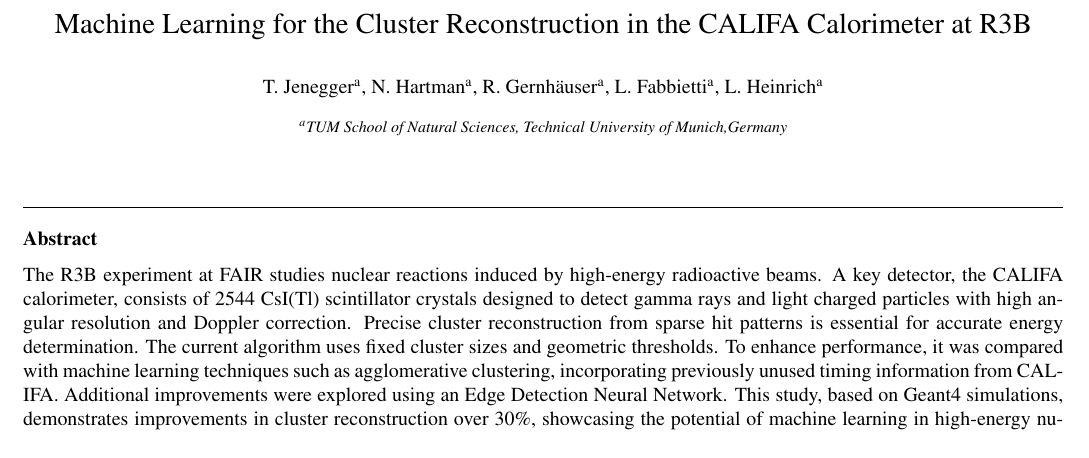
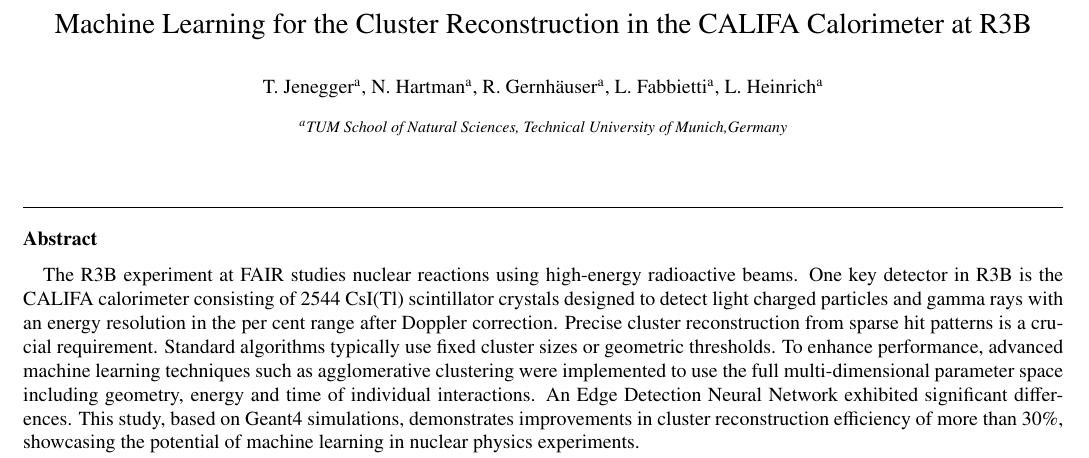
Before and after one commit to jenegger/odsl_califa_paper, a LaTeX paper (odsl_califa_paper.tex): part of page 1 of 6, cut so that both start at the same text. Compiled offline with pdfLaTeX.

Commit message:
added revised abstract from Roman --> from now on corrections from Roman

```diff
--- a/odsl_califa_paper.tex
+++ b/odsl_califa_paper.tex
@@ -119,9 +119,8 @@
 
 \begin{abstract}
 %% Text of abstract
-The R3B experiment at FAIR studies nuclear reactions induced by high-energy radioactive beams. A key detector, the CALIFA calorimeter, consists of 2544 CsI(Tl) scintillator crystals designed to detect gamma rays and light charged particles with high angular resolution and Doppler correction.
-Precise cluster reconstruction from sparse hit patterns is essential for accurate energy determination. The current algorithm uses fixed cluster sizes and geometric thresholds. To enhance performance, it was compared with machine learning techniques such as agglomerative clustering, incorporating previously unused timing information from CALIFA. Additional improvements were explored using an Edge Detection Neural Network.
-This study, based on Geant4 simulations, demonstrates improvements in cluster reconstruction over 30\%, showcasing the potential of machine learning in high-energy nuclear physics experiments.
+
+The R3B experiment at FAIR studies nuclear reactions using high-energy radioactive beams. One key detector in R3B is the CALIFA calorimeter consisting of 2544 CsI(Tl) scintillator crystals designed to detect light charged particles and  gamma rays with an energy resolution in the per cent range after Doppler correction. Precise cluster reconstruction from sparse hit patterns is a crucial requirement. Standard algorithms typically use fixed cluster sizes or geometric thresholds. To enhance performance, advanced machine learning techniques such as agglomerative clustering were implemented to use the full multi-dimensional parameter space including geometry, energy and time of individual interactions. An Edge Detection Neural Network exhibited significant differences. This study, based on Geant4 simulations, demonstrates improvements in cluster reconstruction efficiency of more than 30\%, showcasing the potential of machine learning in nuclear physics experiments.
 \end{abstract}
 
 %%Graphical abstract
```
Also changed, not shown: odsl_califa_paper.pdf, 1 other file.
